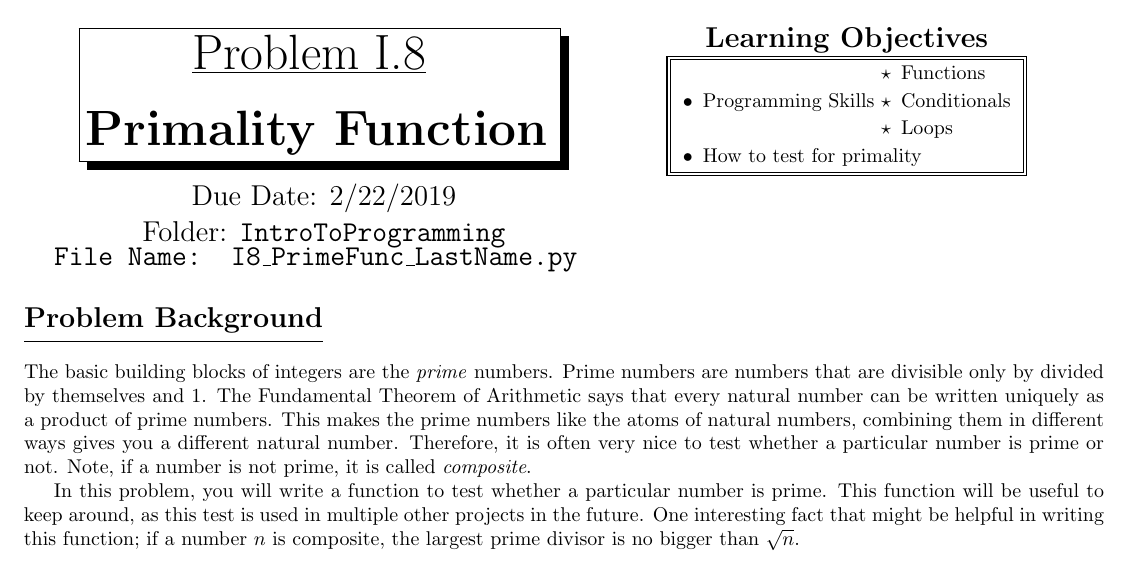
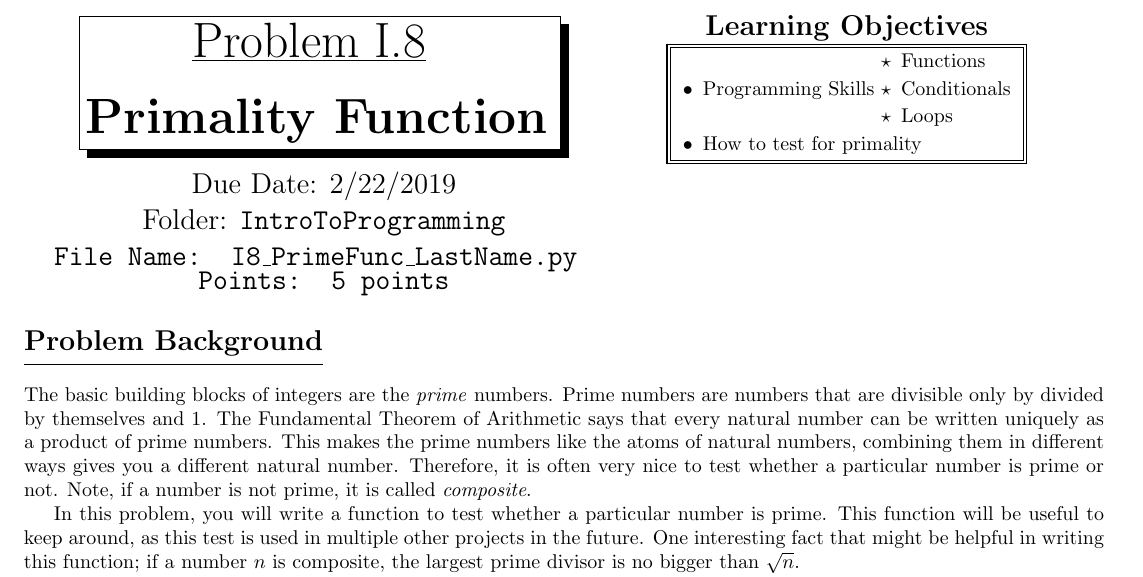
Before and after one commit to jcollin2/Collins-MATH361B, a LaTeX document (Problems/IntroToProgramming/I.8 Primality Function.tex): part of the page, cut so that both start at the same text. Compiled offline with pdfLaTeX; a LaTeX package or settings file that is missing is left out.

Commit message:
Changes to I.8

```diff
--- a/Problems/IntroToProgramming/I.8 Primality Function.tex
+++ b/Problems/IntroToProgramming/I.8 Primality Function.tex
@@ -68,7 +68,9 @@
 
 	 Folder: \foldername
 
-	 File Name: \filename}
+	 File Name: \filename
+
+	 Points: 5 points}
 	  \end{center}
  \end{minipage}
 
```
Also changed, not shown: Problems/IntroToProgramming/I.8 Primality Function.pdf, 3 other files.
